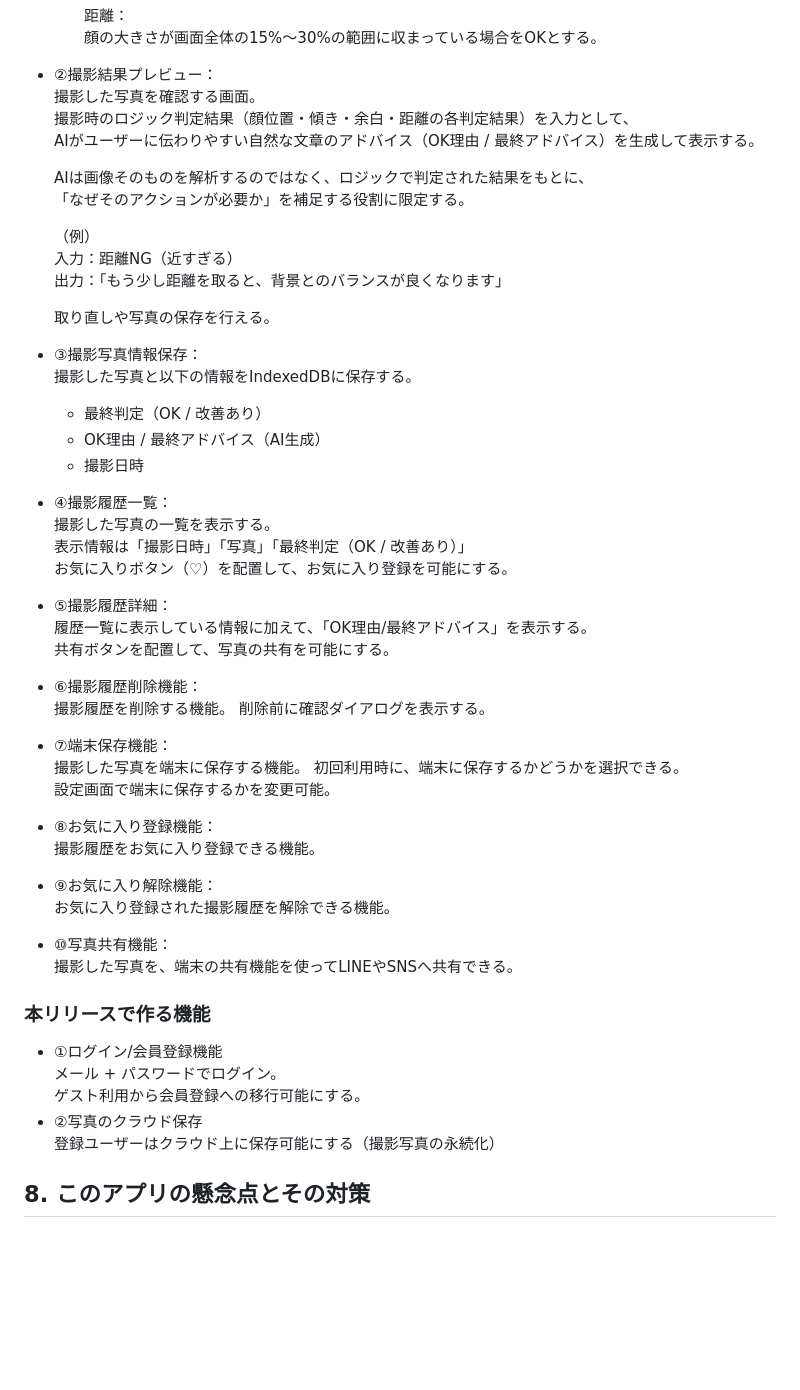
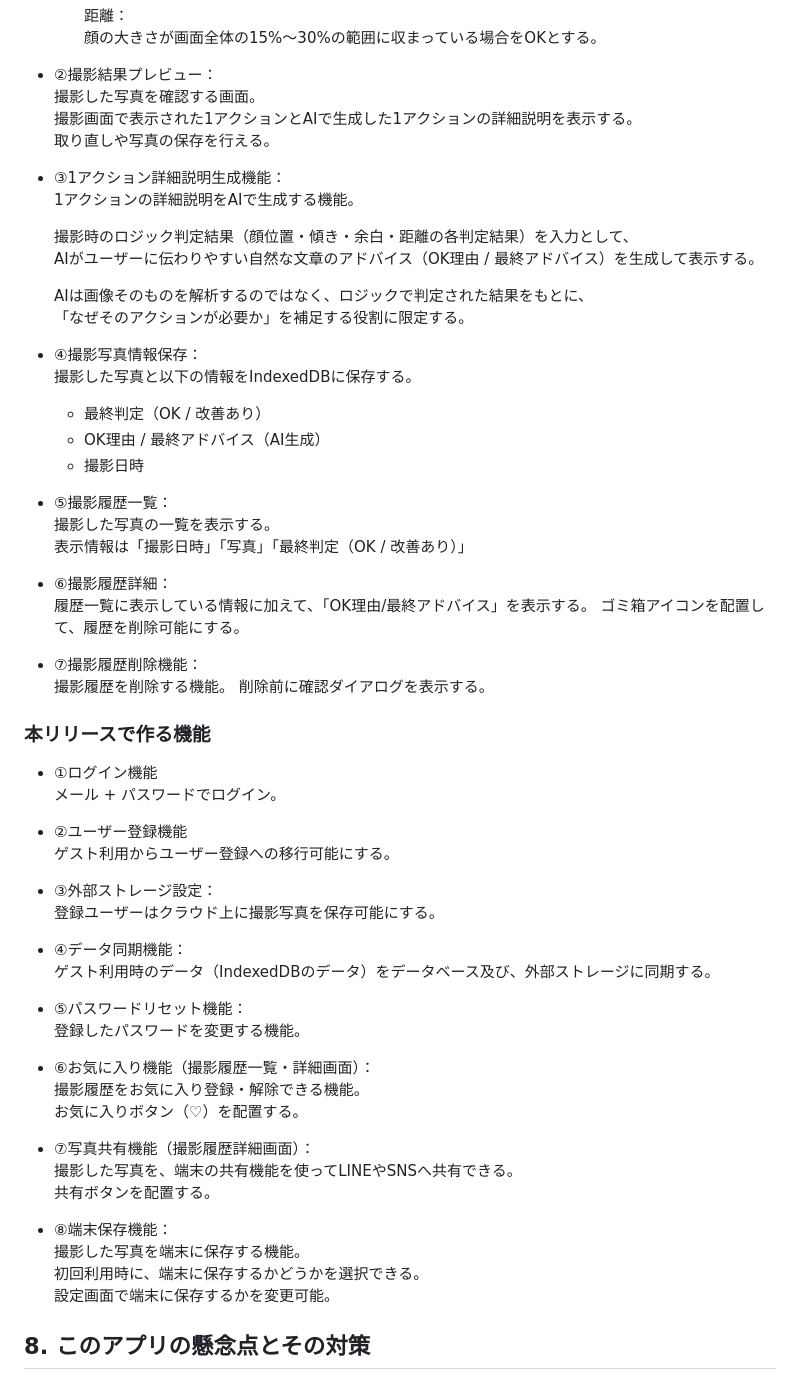
Before and after one commit to Hachin23/satto_ai, a Markdown page: README.md, the part around the change. Drawn GitHub-style; blank space fills up the shorter version.

Commit message:
MVPと本リリースで作成する機能の修正

```diff
--- a/README.md
+++ b/README.md
@@ -218,58 +218,65 @@
 
 - ②撮影結果プレビュー：
   撮影した写真を確認する画面。
+  撮影画面で表示された1アクションとAIで生成した1アクションの詳細説明を表示する。
+  取り直しや写真の保存を行える。
+
+- ③1アクション詳細説明生成機能：
+  1アクションの詳細説明をAIで生成する機能。
+
   撮影時のロジック判定結果（顔位置・傾き・余白・距離の各判定結果）を入力として、
   AIがユーザーに伝わりやすい自然な文章のアドバイス（OK理由 / 最終アドバイス）を生成して表示する。
 
   AIは画像そのものを解析するのではなく、ロジックで判定された結果をもとに、
  「なぜそのアクションが必要か」を補足する役割に限定する。
 
-  （例）
-  入力：距離NG（近すぎる）
-  出力：「もう少し距離を取ると、背景とのバランスが良くなります」
-
-  取り直しや写真の保存を行える。
-
-- ③撮影写真情報保存：
+- ④撮影写真情報保存：
   撮影した写真と以下の情報をIndexedDBに保存する。
   - 最終判定（OK / 改善あり）
   - OK理由 / 最終アドバイス（AI生成）
   - 撮影日時
 
-- ④撮影履歴一覧：
+- ⑤撮影履歴一覧：
   撮影した写真の一覧を表示する。
   表示情報は「撮影日時」「写真」「最終判定（OK / 改善あり）」
-  お気に入りボタン（♡）を配置して、お気に入り登録を可能にする。
 
-- ⑤撮影履歴詳細：
+- ⑥撮影履歴詳細：
   履歴一覧に表示している情報に加えて、「OK理由/最終アドバイス」を表示する。
-  共有ボタンを配置して、写真の共有を可能にする。
+  ゴミ箱アイコンを配置して、履歴を削除可能にする。
 
-- ⑥撮影履歴削除機能：
+- ⑦撮影履歴削除機能：
   撮影履歴を削除する機能。
   削除前に確認ダイアログを表示する。
 
-- ⑦端末保存機能：
+### 本リリースで作る機能
+
+- ①ログイン機能
+  メール + パスワードでログイン。
+
+- ②ユーザー登録機能
+  ゲスト利用からユーザー登録への移行可能にする。
+
+- ③外部ストレージ設定：
+  登録ユーザーはクラウド上に撮影写真を保存可能にする。
+
+- ④データ同期機能：
+  ゲスト利用時のデータ（IndexedDBのデータ）をデータベース及び、外部ストレージに同期する。
+
+- ⑤パスワードリセット機能：
+  登録したパスワードを変更する機能。
+
+- ⑥お気に入り機能（撮影履歴一覧・詳細画面）：
+  撮影履歴をお気に入り登録・解除できる機能。
+  お気に入りボタン（♡）を配置する。
+
+- ⑦写真共有機能（撮影履歴詳細画面）：
+  撮影した写真を、端末の共有機能を使ってLINEやSNSへ共有できる。
+  共有ボタンを配置する。
+
+- ⑧端末保存機能：
   撮影した写真を端末に保存する機能。
   初回利用時に、端末に保存するかどうかを選択できる。
   設定画面で端末に保存するかを変更可能。
-
-- ⑧お気に入り登録機能：
-  撮影履歴をお気に入り登録できる機能。
-
-- ⑨お気に入り解除機能：
-  お気に入り登録された撮影履歴を解除できる機能。
-
-- ⑩写真共有機能：
-  撮影した写真を、端末の共有機能を使ってLINEやSNSへ共有できる。
-
-### 本リリースで作る機能
-
-- ①ログイン/会員登録機能
-  メール + パスワードでログイン。
-  ゲスト利用から会員登録への移行可能にする。
-- ②写真のクラウド保存
-  登録ユーザーはクラウド上に保存可能にする（撮影写真の永続化）
 
 ## 8. このアプリの懸念点とその対策
 
```
